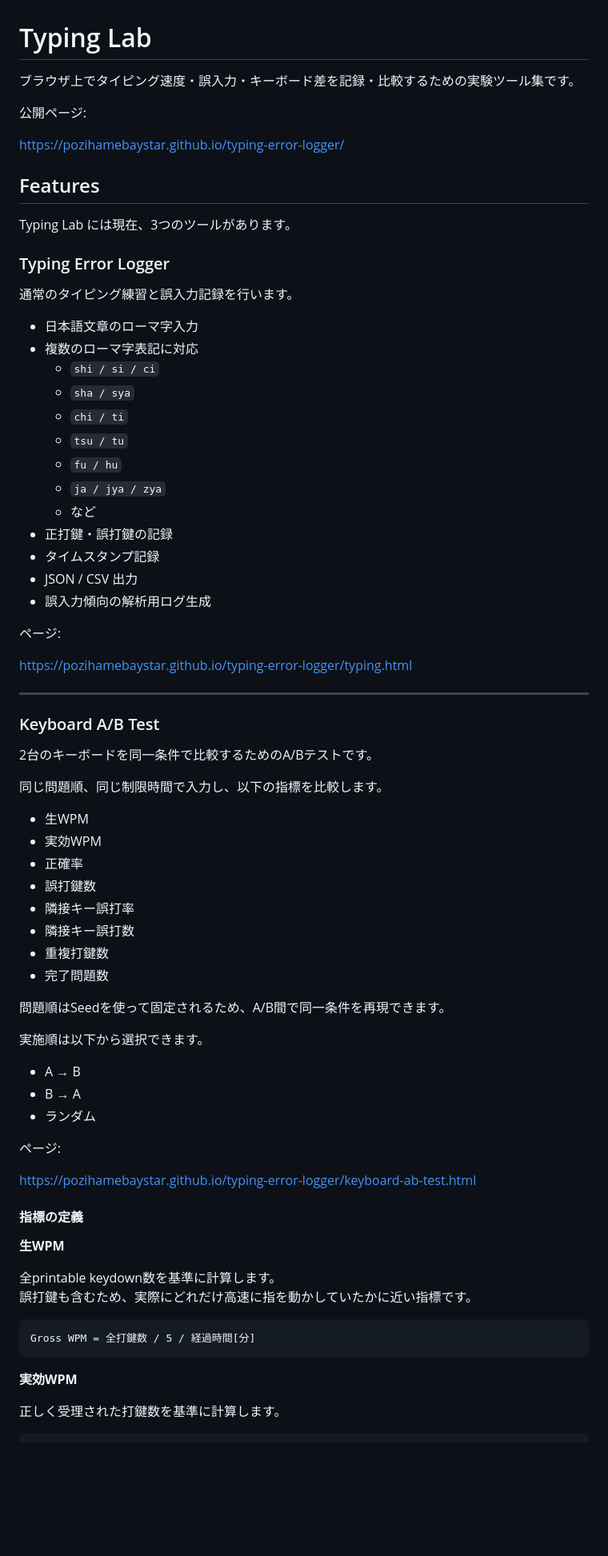
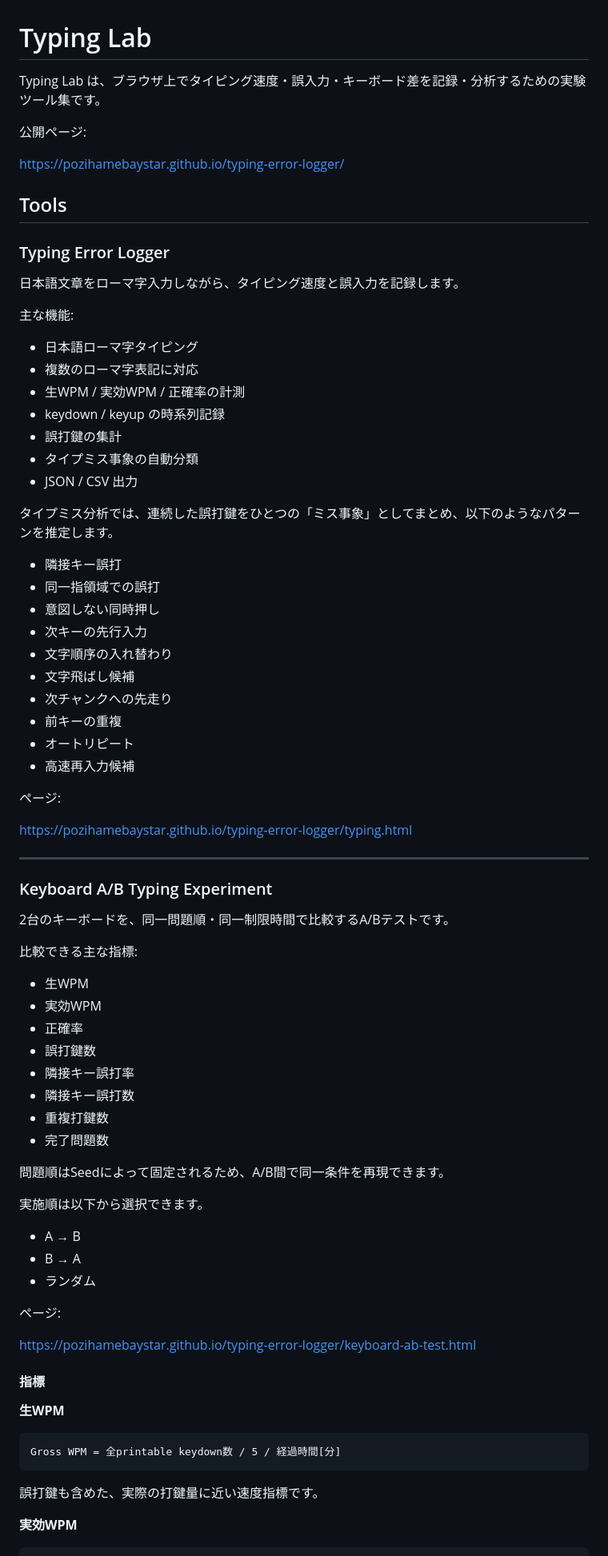
Before and after one commit to PozihameBaystar/typing-error-logger, a Markdown page: README.md, the part around one of its changes. Shown at 80% size. GitHub-like rendering; blank space fills up the shorter version.

````diff
--- a/README.md
+++ b/README.md
@@ -1,32 +1,39 @@
 # Typing Lab
 
-ブラウザ上でタイピング速度・誤入力・キーボード差を記録・比較するための実験ツール集です。
+Typing Lab は、ブラウザ上でタイピング速度・誤入力・キーボード差を記録・分析するための実験ツール集です。
 
 公開ページ:
 
 https://pozihamebaystar.github.io/typing-error-logger/
 
-## Features
-
-Typing Lab には現在、3つのツールがあります。
+## Tools
 
 ### Typing Error Logger
 
-通常のタイピング練習と誤入力記録を行います。
+日本語文章をローマ字入力しながら、タイピング速度と誤入力を記録します。
 
-- 日本語文章のローマ字入力
+主な機能:
+
+- 日本語ローマ字タイピング
 - 複数のローマ字表記に対応
-  - `shi / si / ci`
-  - `sha / sya`
-  - `chi / ti`
-  - `tsu / tu`
-  - `fu / hu`
-  - `ja / jya / zya`
-  - など
-- 正打鍵・誤打鍵の記録
-- タイムスタンプ記録
+- 生WPM / 実効WPM / 正確率の計測
+- keydown / keyup の時系列記録
+- 誤打鍵の集計
+- タイプミス事象の自動分類
 - JSON / CSV 出力
-- 誤入力傾向の解析用ログ生成
+
+タイプミス分析では、連続した誤打鍵をひとつの「ミス事象」としてまとめ、以下のようなパターンを推定します。
+
+- 隣接キー誤打
+- 同一指領域での誤打
+- 意図しない同時押し
+- 次キーの先行入力
+- 文字順序の入れ替わり
+- 文字飛ばし候補
+- 次チャンクへの先走り
+- 前キーの重複
+- オートリピート
+- 高速再入力候補
 
 ページ:
 
@@ -34,11 +41,11 @@ https://pozihamebaystar.github.io/typing-error-logger/typing.html
 
 ---
 
-### Keyboard A/B Test
+### Keyboard A/B Typing Experiment
 
-2台のキーボードを同一条件で比較するためのA/Bテストです。
+2台のキーボードを、同一問題順・同一制限時間で比較するA/Bテストです。
 
-同じ問題順、同じ制限時間で入力し、以下の指標を比較します。
+比較できる主な指標:
 
 - 生WPM
 - 実効WPM
@@ -49,7 +56,7 @@ https://pozihamebaystar.github.io/typing-error-logger/typing.html
 - 重複打鍵数
 - 完了問題数
 
-問題順はSeedを使って固定されるため、A/B間で同一条件を再現できます。
+問題順はSeedによって固定されるため、A/B間で同一条件を再現できます。
 
 実施順は以下から選択できます。
 
@@ -61,19 +68,16 @@ https://pozihamebaystar.github.io/typing-error-logger/typing.html
 
 https://pozihamebaystar.github.io/typing-error-logger/keyboard-ab-test.html
 
-#### 指標の定義
+#### 指標
 
 **生WPM**
 
-全printable keydown数を基準に計算します。
-誤打鍵も含むため、実際にどれだけ高速に指を動かしていたかに近い指標です。
+```text
+Gross WPM = 全printable keydown数 / 5 / 経過時間[分]
+```
 
-```text
-Gross WPM = 全打鍵数 / 5 / 経過時間[分]
-```
+誤打鍵も含めた、実際の打鍵量に近い速度指標です。
 
 **実効WPM**
 
-正しく受理された打鍵数を基準に計算します。
-
 ```text
````
Also changed, not shown: other parts of README.md (+100 -67 lines).
